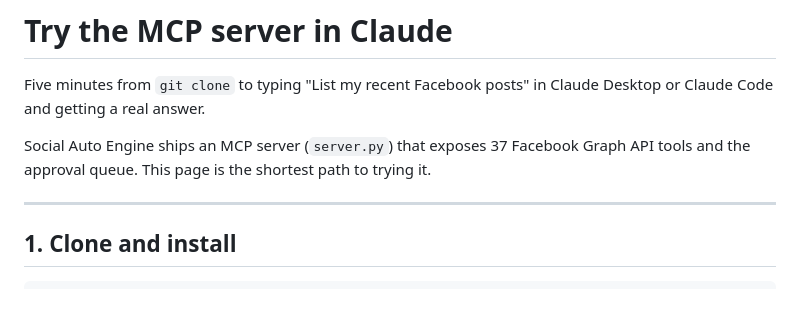
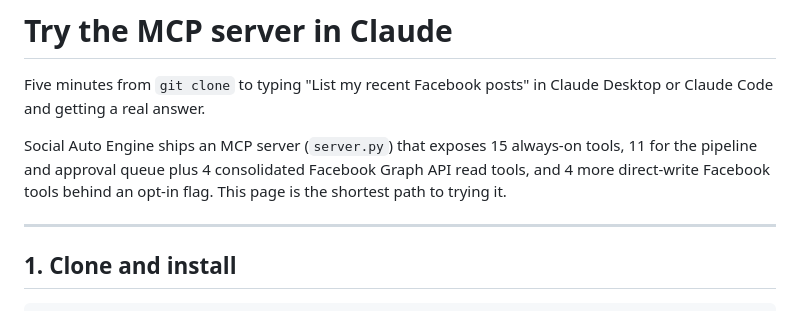
Before and after one commit to Freespirits/social-auto-engine, a Markdown page: docs/try-mcp.md, the part around one of its changes. Rendered like a GitHub page.

```diff
--- a/docs/try-mcp.md
+++ b/docs/try-mcp.md
@@ -3,9 +3,10 @@
 Five minutes from `git clone` to typing "List my recent Facebook posts" in
 Claude Desktop or Claude Code and getting a real answer.
 
-Social Auto Engine ships an MCP server (`server.py`) that exposes 37
-Facebook Graph API tools and the approval queue. This page is the shortest
-path to trying it.
+Social Auto Engine ships an MCP server (`server.py`) that exposes 15
+always-on tools, 11 for the pipeline and approval queue plus 4 consolidated
+Facebook Graph API read tools, and 4 more direct-write Facebook tools behind
+an opt-in flag. This page is the shortest path to trying it.
 
 ---
 
```
Also changed, not shown: other parts of docs/try-mcp.md (+53 -15 lines).
